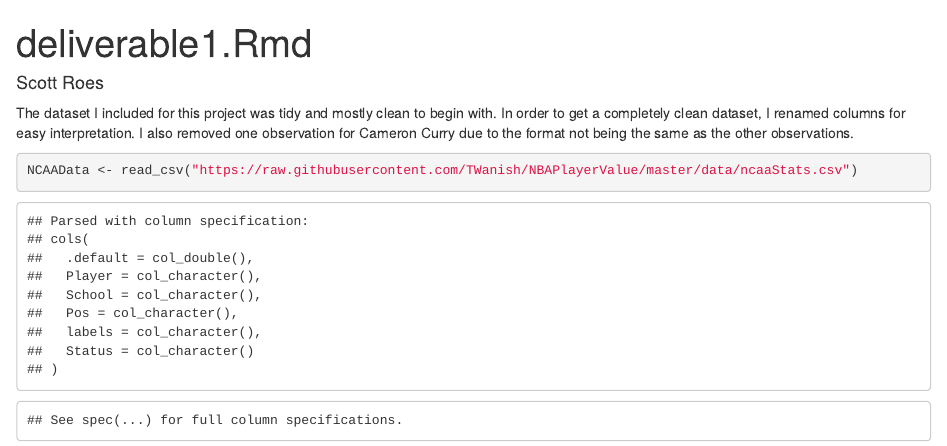
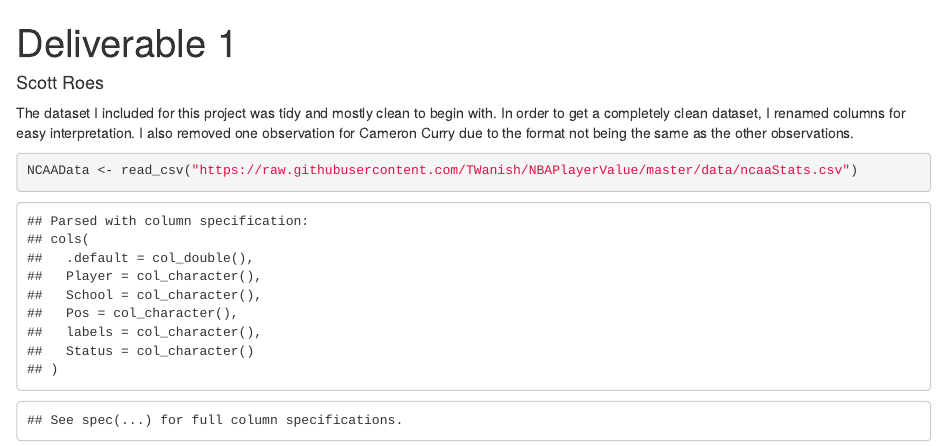
Before and after one commit to introdsci/DataScience-sroes, an R Markdown document (deliverable1.Rmd): the page in a window 1100 px wide, from its top. The pictures show the output file deliverable1.html that the author committed with the source, opened offline.

Commit message:
fixed title of deliverable

```diff
--- a/deliverable1.Rmd
+++ b/deliverable1.Rmd
@@ -1,5 +1,5 @@
 ---
-title: "deliverable1.Rmd"
+title: "Deliverable 1"
 author: "Scott Roes"
 output:
   html_document:
```
Also changed, not shown: deliverable1.html.
